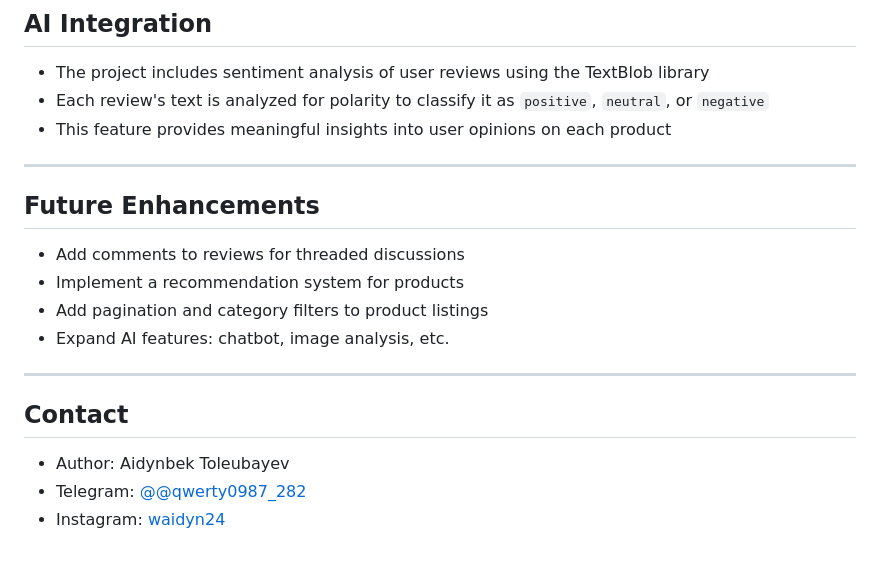
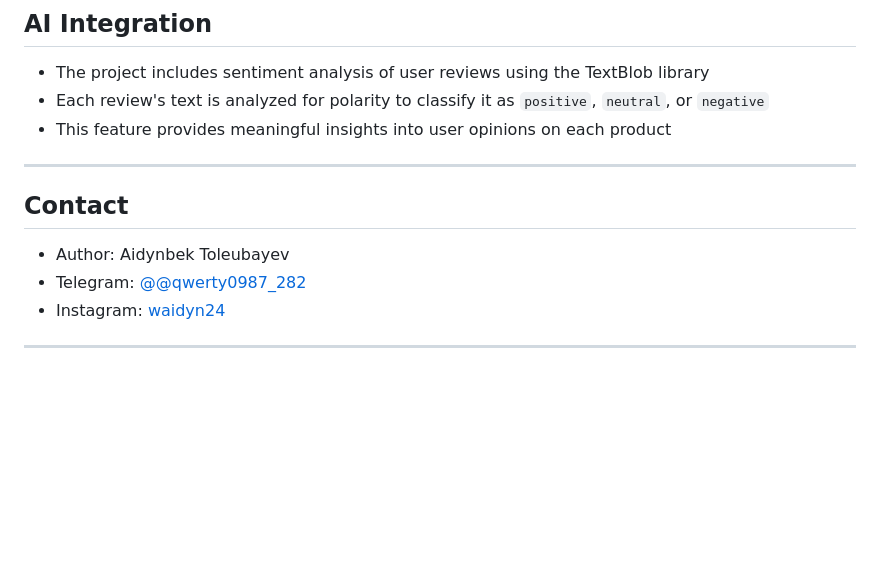
Before and after one commit to waidyn24/product_review_ai, a Markdown page: README.md, the part around the change. Drawn GitHub-style; blank space fills up the shorter version.

```diff
--- a/README.md
+++ b/README.md
@@ -140,17 +140,11 @@ The application includes:
 
 ---
 
-## Future Enhancements
-
-* Add comments to reviews for threaded discussions
-* Implement a recommendation system for products
-* Add pagination and category filters to product listings
-* Expand AI features: chatbot, image analysis, etc.
-
----
 
 ## Contact
 
 * Author: Aidynbek Toleubayev
 * Telegram: [@@qwerty0987_282](https://t.me/surfloo)
 * Instagram: [waidyn24](https://instagram.com/waidyn24)
+
+---
```
